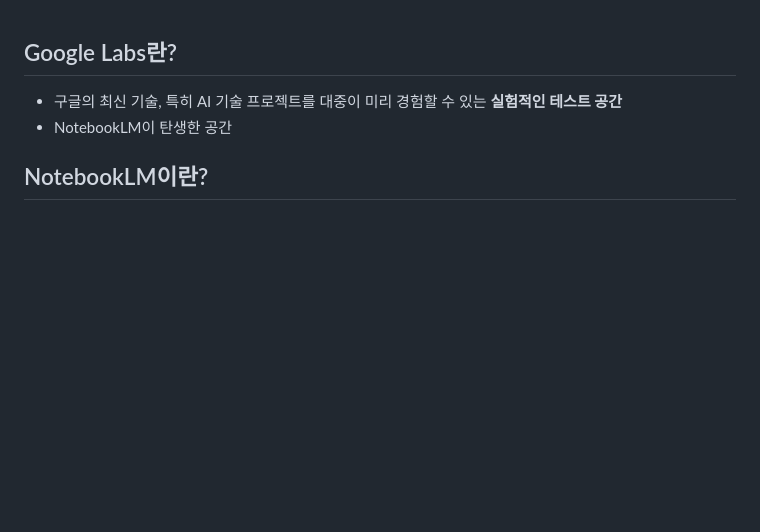
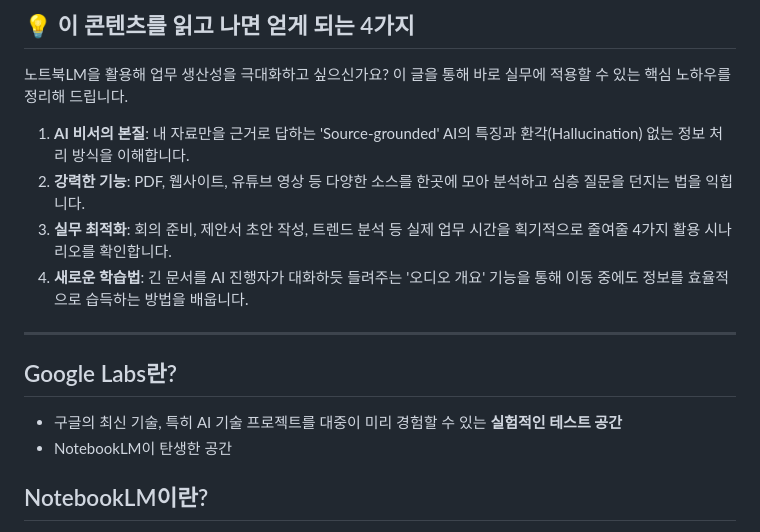
Before and after one commit to aibizsolution/blog, a Markdown page: posts/Notebook LM.md, the part around one of its changes. Drawn GitHub-style; blank space fills up the shorter version.

Commit message:
Enhance: Add 'Key Takeaways' section and refine TOC depth in Notebook LM post

```diff
--- a/posts/Notebook LM.md
+++ b/posts/Notebook LM.md
@@ -1,3 +1,13 @@
+## 💡 이 콘텐츠를 읽고 나면 얻게 되는 4가지
+노트북LM을 활용해 업무 생산성을 극대화하고 싶으신가요? 이 글을 통해 바로 실무에 적용할 수 있는 핵심 노하우를 정리해 드립니다.
+
+1.  **AI 비서의 본질**: 내 자료만을 근거로 답하는 'Source-grounded' AI의 특징과 환각(Hallucination) 없는 정보 처리 방식을 이해합니다.
+2.  **강력한 기능**: PDF, 웹사이트, 유튜브 영상 등 다양한 소스를 한곳에 모아 분석하고 심층 질문을 던지는 법을 익힙니다.
+3.  **실무 최적화**: 회의 준비, 제안서 초안 작성, 트렌드 분석 등 실제 업무 시간을 획기적으로 줄여줄 4가지 활용 시나리오를 확인합니다.
+4.  **새로운 학습법**: 긴 문서를 AI 진행자가 대화하듯 들려주는 '오디오 개요' 기능을 통해 이동 중에도 정보를 효율적으로 습득하는 방법을 배웁니다.
+
+---
+
 ## Google Labs란?
 
 - 구글의 최신 기술, 특히 AI 기술 프로젝트를 대중이 미리 경험할 수 있는 **실험적인 테스트 공간**
```
Also changed, not shown: other parts of posts/Notebook LM.md (+4 -4 lines).
